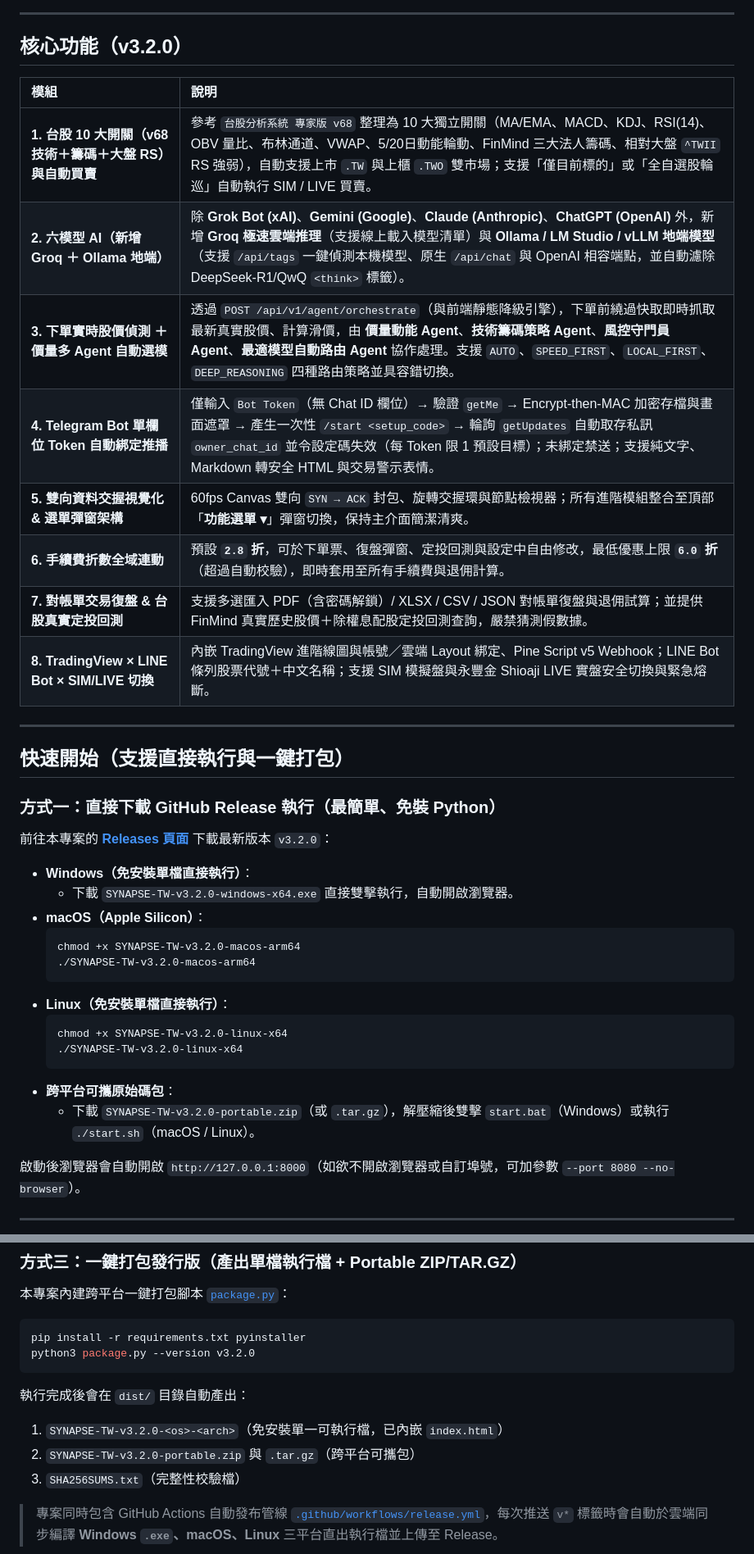
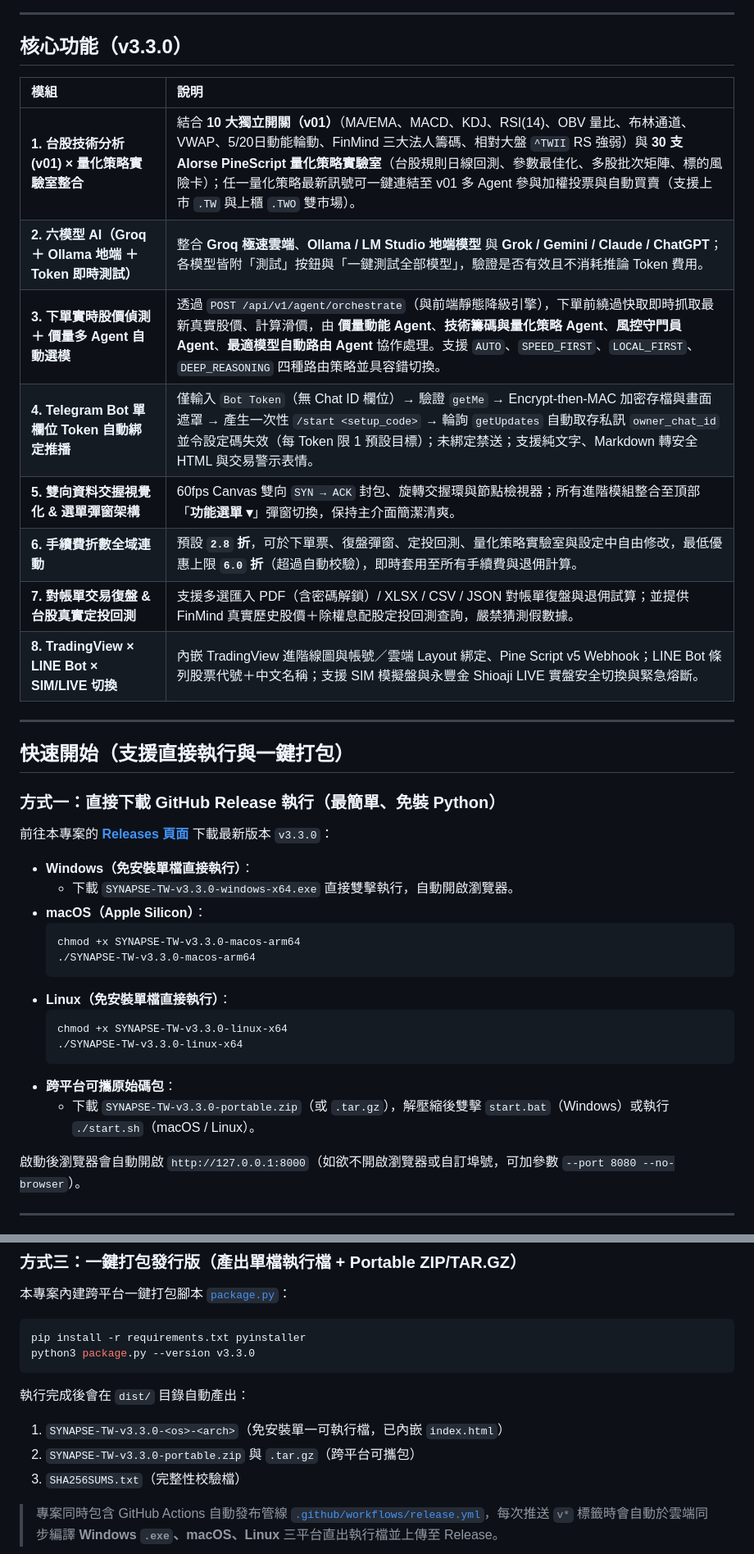
Before and after one commit to LHSheng-404/TradingAutomatic, a Markdown page: README.md, 2 parts joined by grey strips. Shown at 82% size. Rendered like a GitHub page.

````diff
--- a/README.md
+++ b/README.md
@@ -91,16 +96,16 @@
 
 ---
 
-## 核心功能（v3.2.0）
+## 核心功能（v3.3.0）
 
 | 模組 | 說明 |
 | :--- | :--- |
-| **1. 台股 10 大開關（v68 技術＋籌碼＋大盤 RS）與自動買賣** | 參考 `台股分析系統 專家版 v68` 整理為 10 大獨立開關（MA/EMA、MACD、KDJ、RSI(14)、OBV 量比、布林通道、VWAP、5/20日動能輪動、FinMind 三大法人籌碼、相對大盤 `^TWII` RS 強弱），自動支援上市 `.TW` 與上櫃 `.TWO` 雙市場；支援「僅目前標的」或「全自選股輪巡」自動執行 SIM / LIVE 買賣。 |
-| **2. 六模型 AI（新增 Groq ＋ Ollama 地端）** | 除 **Grok Bot (xAI)**、**Gemini (Google)**、**Claude (Anthropic)**、**ChatGPT (OpenAI)** 外，新增 **Groq 極速雲端推理**（支援線上載入模型清單）與 **Ollama / LM Studio / vLLM 地端模型**（支援 `/api/tags` 一鍵偵測本機模型、原生 `/api/chat` 與 OpenAI 相容端點，並自動濾除 DeepSeek-R1/QwQ `<think>` 標籤）。 |
-| **3. 下單實時股價偵測 ＋ 價量多 Agent 自動選模** | 透過 `POST /api/v1/agent/orchestrate`（與前端靜態降級引擎），下單前繞過快取即時抓取最新真實股價、計算滑價，由 **價量動能 Agent**、**技術籌碼策略 Agent**、**風控守門員 Agent**、**最適模型自動路由 Agent** 協作處理。支援 `AUTO`、`SPEED_FIRST`、`LOCAL_FIRST`、`DEEP_REASONING` 四種路由策略並具容錯切換。 |
+| **1. 台股技術分析 (v01) × 量化策略實驗室整合** | 結合 **10 大獨立開關（v01）**（MA/EMA、MACD、KDJ、RSI(14)、OBV 量比、布林通道、VWAP、5/20日動能輪動、FinMind 三大法人籌碼、相對大盤 `^TWII` RS 強弱）與 **30 支 Alorse PineScript 量化策略實驗室**（台股規則日線回測、參數最佳化、多股批次矩陣、標的風險卡）；任一量化策略最新訊號可一鍵連結至 v01 多 Agent 參與加權投票與自動買賣（支援上市 `.TW` 與上櫃 `.TWO` 雙市場）。 |
+| **2. 六模型 AI（Groq ＋ Ollama 地端 ＋ Token 即時測試）** | 整合 **Groq 極速雲端**、**Ollama / LM Studio 地端模型** 與 **Grok / Gemini / Claude / ChatGPT**；各模型皆附「測試」按鈕與「一鍵測試全部模型」，驗證是否有效且不消耗推論 Token 費用。 |
+| **3. 下單實時股價偵測 ＋ 價量多 Agent 自動選模** | 透過 `POST /api/v1/agent/orchestrate`（與前端靜態降級引擎），下單前繞過快取即時抓取最新真實股價、計算滑價，由 **價量動能 Agent**、**技術籌碼與量化策略 Agent**、**風控守門員 Agent**、**最適模型自動路由 Agent** 協作處理。支援 `AUTO`、`SPEED_FIRST`、`LOCAL_FIRST`、`DEEP_REASONING` 四種路由策略並具容錯切換。 |
 | **4. Telegram Bot 單欄位 Token 自動綁定推播** | 僅輸入 `Bot Token`（無 Chat ID 欄位）→ 驗證 `getMe` → Encrypt-then-MAC 加密存檔與畫面遮罩 → 產生一次性 `/start <setup_code>` → 輪詢 `getUpdates` 自動取存私訊 `owner_chat_id` 並令設定碼失效（每 Token 限 1 預設目標）；未綁定禁送；支援純文字、Markdown 轉安全 HTML 與交易警示表情。 |
 | **5. 雙向資料交握視覺化 & 選單彈窗架構** | 60fps Canvas 雙向 `SYN → ACK` 封包、旋轉交握環與節點檢視器；所有進階模組整合至頂部「**功能選單 ▾**」彈窗切換，保持主介面簡潔清爽。 |
-| **6. 手續費折數全域連動** | 預設 **`2.8` 折**，可於下單票、復盤彈窗、定投回測與設定中自由修改，最低優惠上限 **`6.0` 折**（超過自動校驗），即時套用至所有手續費與退佣計算。 |
+| **6. 手續費折數全域連動** | 預設 **`2.8` 折**，可於下單票、復盤彈窗、定投回測、量化策略實驗室與設定中自由修改，最低優惠上限 **`6.0` 折**（超過自動校驗），即時套用至所有手續費與退佣計算。 |
 | **7. 對帳單交易復盤 & 台股真實定投回測** | 支援多選匯入 PDF（含密碼解鎖）/ XLSX / CSV / JSON 對帳單復盤與退佣試算；並提供 FinMind 真實歷史股價＋除權息配股定投回測查詢，嚴禁猜測假數據。 |
 | **8. TradingView × LINE Bot × SIM/LIVE 切換** | 內嵌 TradingView 進階線圖與帳號／雲端 Layout 綁定、Pine Script v5 Webhook；LINE Bot 條列股票代號＋中文名稱；支援 SIM 模擬盤與永豐金 Shioaji LIVE 實盤安全切換與緊急熔斷。 |
 
@@ -109,22 +114,22 @@
 ## 快速開始（支援直接執行與一鍵打包）
 
 ### 方式一：直接下載 GitHub Release 執行（最簡單、免裝 Python）
-前往本專案的 **[Releases 頁面](https://github.com/LHSheng-404/TradingAutomatic/releases)** 下載最新版本 `v3.2.0`：
+前往本專案的 **[Releases 頁面](https://github.com/LHSheng-404/TradingAutomatic/releases)** 下載最新版本 `v3.3.0`：
 
 - **Windows（免安裝單檔直接執行）**：
-  - 下載 `SYNAPSE-TW-v3.2.0-windows-x64.exe` 直接雙擊執行，自動開啟瀏覽器。
+  - 下載 `SYNAPSE-TW-v3.3.0-windows-x64.exe` 直接雙擊執行，自動開啟瀏覽器。
 - **macOS（Apple Silicon）**：
   ```bash
-  chmod +x SYNAPSE-TW-v3.2.0-macos-arm64
-  ./SYNAPSE-TW-v3.2.0-macos-arm64
+  chmod +x SYNAPSE-TW-v3.3.0-macos-arm64
+  ./SYNAPSE-TW-v3.3.0-macos-arm64
   ```
 - **Linux（免安裝單檔直接執行）**：
   ```bash
-  chmod +x SYNAPSE-TW-v3.2.0-linux-x64
-  ./SYNAPSE-TW-v3.2.0-linux-x64
+  chmod +x SYNAPSE-TW-v3.3.0-linux-x64
+  ./SYNAPSE-TW-v3.3.0-linux-x64
   ```
 - **跨平台可攜原始碼包**：
-  - 下載 `SYNAPSE-TW-v3.2.0-portable.zip`（或 `.tar.gz`），解壓縮後雙擊 `start.bat`（Windows）或執行 `./start.sh`（macOS / Linux）。
+  - 下載 `SYNAPSE-TW-v3.3.0-portable.zip`（或 `.tar.gz`），解壓縮後雙擊 `start.bat`（Windows）或執行 `./start.sh`（macOS / Linux）。
 
 啟動後瀏覽器會自動開啟 `http://127.0.0.1:8000`（如欲不開啟瀏覽器或自訂埠號，可加參數 `--port 8080 --no-browser`）。
 
@@ -155,12 +160,12 @@ cd TradingAutomatic
 
 ```bash
 pip install -r requirements.txt pyinstaller
-python3 package.py --version v3.2.0
+python3 package.py --version v3.3.0
 ```
 
 執行完成後會在 `dist/` 目錄自動產出：
-1. `SYNAPSE-TW-v3.2.0-<os>-<arch>`（免安裝單一可執行檔，已內嵌 `index.html`）
-2. `SYNAPSE-TW-v3.2.0-portable.zip` 與 `.tar.gz`（跨平台可攜包）
+1. `SYNAPSE-TW-v3.3.0-<os>-<arch>`（免安裝單一可執行檔，已內嵌 `index.html`）
+2. `SYNAPSE-TW-v3.3.0-portable.zip` 與 `.tar.gz`（跨平台可攜包）
 3. `SHA256SUMS.txt`（完整性校驗檔）
 
 > 專案同時包含 GitHub Actions 自動發布管線 [`.github/workflows/release.yml`](.github/workflows/release.yml)，每次推送 `v*` 標籤時會自動於雲端同步編譯 **Windows `.exe`、macOS、Linux** 三平台直出執行檔並上傳至 Release。
````
Also changed, not shown: other parts of README.md (+30 -24 lines), docs/screenshots/agent_strategy_modal.png, docs/screenshots/quant_lab_modal.png (added), 3 other files.
